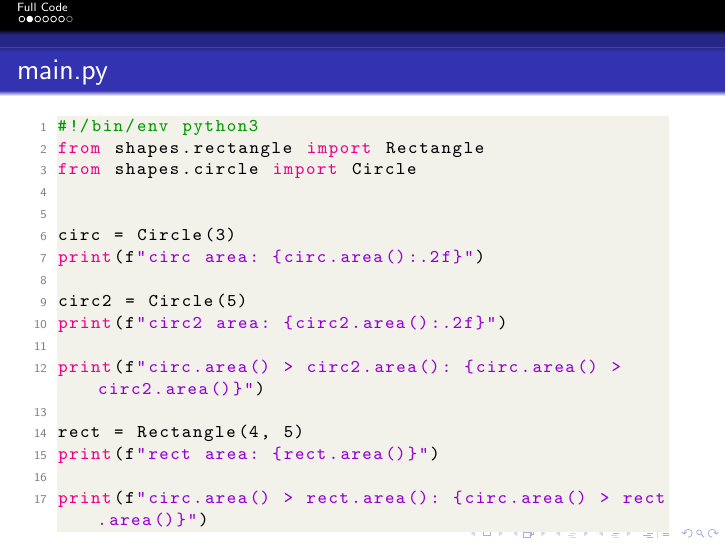
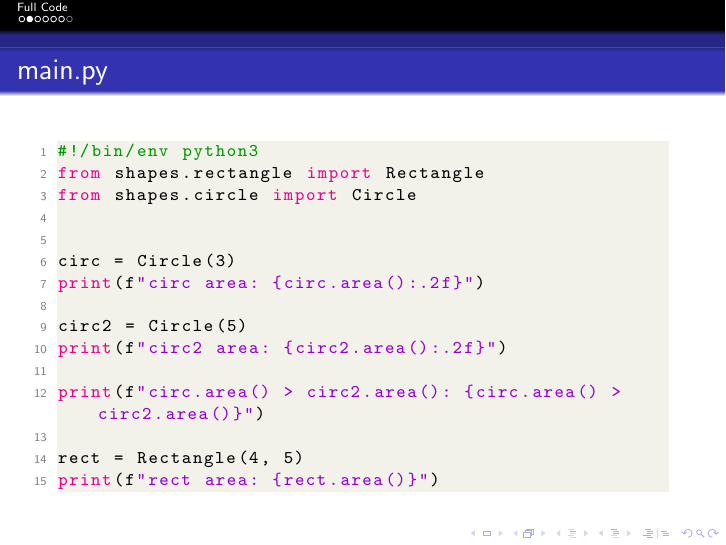
Before and after one commit to I-question-this/sample_lecture-oop, LaTeX slides (main.tex): page 13 of 18. Compiled offline with pdfLaTeX.

Commit message:
Fixes overflow of main.py from theme change

```diff
--- a/main.tex
+++ b/main.tex
@@ -192,7 +192,7 @@
 
   \begin{frame}
     \frametitle{main.py}
-    \lstinputlisting[language=Python, lastline=17]{code/main.py}
+    \lstinputlisting[language=Python, lastline=15]{code/main.py}
   \end{frame}
 
   \begin{frame}
```
Also changed, not shown: main.pdf, main.tex (2 more changed lines).
